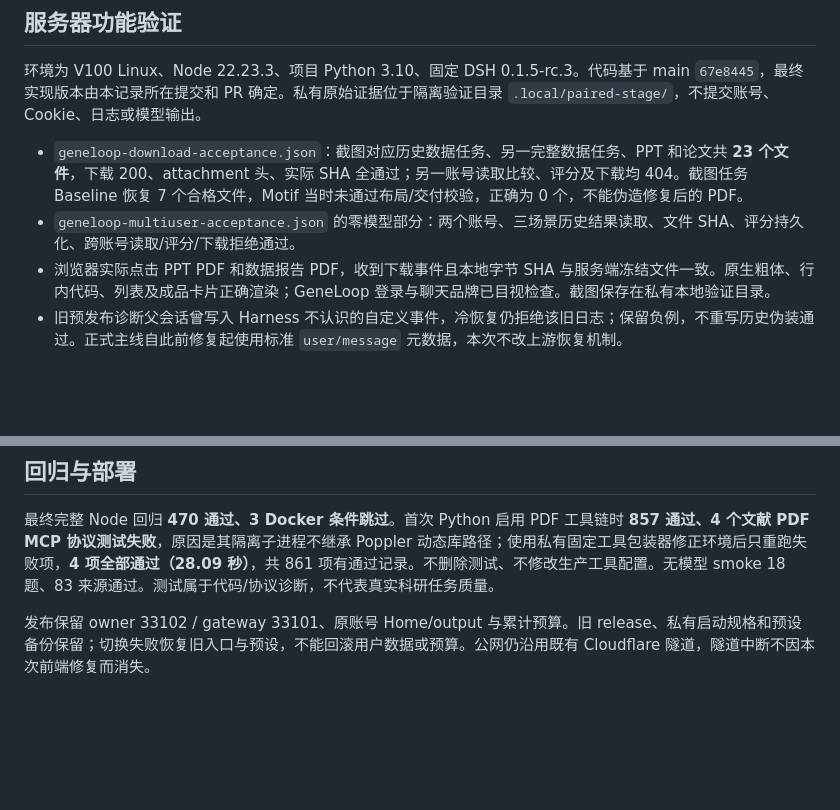
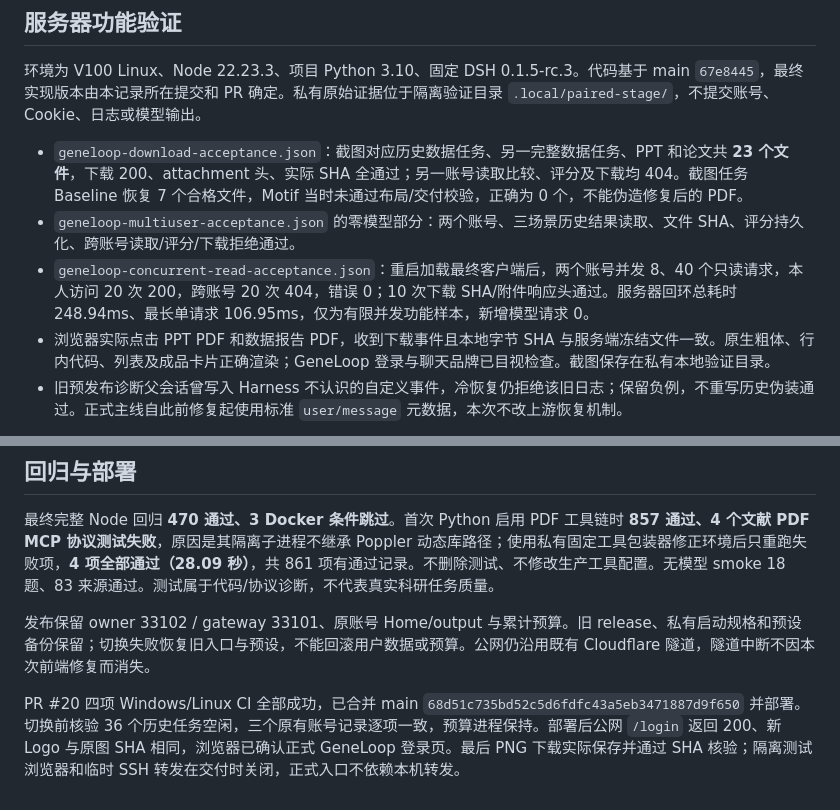
Before and after one commit to jingyio/DeepSeek-Harless, a Markdown page: docs/experiments/geneloop-delivery-20261015-v1.md, 2 parts joined by grey strips. Drawn GitHub-style; blank space fills up the shorter version.

Commit message:
记录 GeneLoop 正式部署与并发下载验收

```diff
--- a/docs/experiments/geneloop-delivery-20261015-v1.md
+++ b/docs/experiments/geneloop-delivery-20261015-v1.md
@@ -19,6 +19,7 @@
 
 - `geneloop-download-acceptance.json`：截图对应历史数据任务、另一完整数据任务、PPT 和论文共 **23 个文件**，下载 200、attachment 头、实际 SHA 全通过；另一账号读取比较、评分及下载均 404。截图任务 Baseline 恢复 7 个合格文件，Motif 当时未通过布局/交付校验，正确为 0 个，不能伪造修复后的 PDF。
 - `geneloop-multiuser-acceptance.json` 的零模型部分：两个账号、三场景历史结果读取、文件 SHA、评分持久化、跨账号读取/评分/下载拒绝通过。
+- `geneloop-concurrent-read-acceptance.json`：重启加载最终客户端后，两个账号并发 8、40 个只读请求，本人访问 20 次 200，跨账号 20 次 404，错误 0；10 次下载 SHA/附件响应头通过。服务器回环总耗时 248.94ms、最长单请求 106.95ms，仅为有限并发功能样本，新增模型请求 0。
 - 浏览器实际点击 PPT PDF 和数据报告 PDF，收到下载事件且本地字节 SHA 与服务端冻结文件一致。原生粗体、行内代码、列表及成品卡片正确渲染；GeneLoop 登录与聊天品牌已目视检查。截图保存在私有本地验证目录。
 - 旧预发布诊断父会话曾写入 Harness 不认识的自定义事件，冷恢复仍拒绝该旧日志；保留负例，不重写历史伪装通过。正式主线自此前修复起使用标准 `user/message` 元数据，本次不改上游恢复机制。
 
@@ -37,3 +38,5 @@
 最终完整 Node 回归 **470 通过、3 Docker 条件跳过**。首次 Python 启用 PDF 工具链时 **857 通过、4 个文献 PDF MCP 协议测试失败**，原因是其隔离子进程不继承 Poppler 动态库路径；使用私有固定工具包装器修正环境后只重跑失败项，**4 项全部通过（28.09 秒）**，共 861 项有通过记录。不删除测试、不修改生产工具配置。无模型 smoke 18 题、83 来源通过。测试属于代码/协议诊断，不代表真实科研任务质量。
 
 发布保留 owner 33102 / gateway 33101、原账号 Home/output 与累计预算。旧 release、私有启动规格和预设备份保留；切换失败恢复旧入口与预设，不能回滚用户数据或预算。公网仍沿用既有 Cloudflare 隧道，隧道中断不因本次前端修复而消失。
+
+PR #20 四项 Windows/Linux CI 全部成功，已合并 main `68d51c735bd52c5d6fdfc43a5eb3471887d9f650` 并部署。切换前核验 36 个历史任务空闲，三个原有账号记录逐项一致，预算进程保持。部署后公网 `/login` 返回 200、新 Logo 与原图 SHA 相同，浏览器已确认正式 GeneLoop 登录页。最后 PNG 下载实际保存并通过 SHA 核验；隔离测试浏览器和临时 SSH 转发在交付时关闭，正式入口不依赖本机转发。
```
Also changed, not shown: docs/handoffs/main.md (+2 -1 lines).
